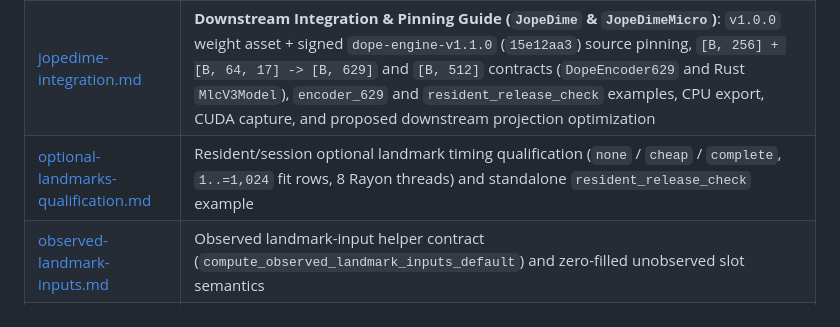
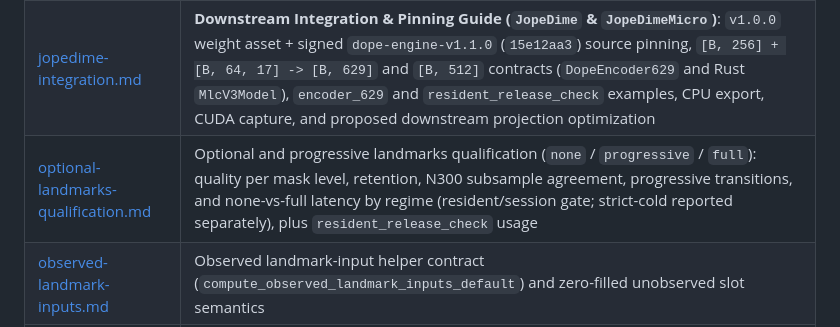
Before and after one commit to neverhuman/dope, a Markdown page: docs/README.md, the part around the change. Rendered like a GitHub page.

```diff
--- a/docs/README.md
+++ b/docs/README.md
@@ -9,7 +9,7 @@ Start with the [repository map](REPO_MAP.md) if you are new, and with
 | [multilevel-landmark-dl-study.md](multilevel-landmark-dl-study.md) | Canonical 1,000-dataset (`DOPE-MLC-v2`) and 1,069-dataset (`DOPE-MLC-v3`) deep learning study, round-by-round convergence tables, and `v8` receipt provenance |
 | [model-sizes-and-elo.md](model-sizes-and-elo.md) | Complete model weight inventory (`SafeTensors`, `.pt`, `.dml3`), SHA-256 digests, wire byte accounting, and Bradley–Terry Elo tables |
 | [jopedime-integration.md](jopedime-integration.md) | **Downstream Integration & Pinning Guide (`JopeDime` & `JopeDimeMicro`)**: `v1.0.0` weight asset + signed `dope-engine-v1.1.0` (`15e12aa3`) source pinning, `[B, 256] + [B, 64, 17] -> [B, 629]` and `[B, 512]` contracts (`DopeEncoder629` and Rust `MlcV3Model`), `encoder_629` and `resident_release_check` examples, CPU export, CUDA capture, and proposed downstream projection optimization |
-| [optional-landmarks-qualification.md](optional-landmarks-qualification.md) | Resident/session optional landmark timing qualification (`none` / `cheap` / `complete`, `1..=1,024` fit rows, 8 Rayon threads) and standalone `resident_release_check` example |
+| [optional-landmarks-qualification.md](optional-landmarks-qualification.md) | Optional and progressive landmarks qualification (`none` / `progressive` / `full`): quality per mask level, retention, N300 subsample agreement, progressive transitions, and none-vs-full latency by regime (resident/session gate; strict-cold reported separately), plus `resident_release_check` usage |
 | [observed-landmark-inputs.md](observed-landmark-inputs.md) | Observed landmark-input helper contract (`compute_observed_landmark_inputs_default`) and zero-filled unobserved slot semantics |
 | [math.md](math.md) | The program, the metric, the transfer theory, where the bytes go, and the research roadmap |
 | [metric.md](metric.md) | Transfer Description Length (TDL): definitions, gates, result states |
```
Also changed, not shown: docs/jopedime-integration.md (+5 -4 lines).
